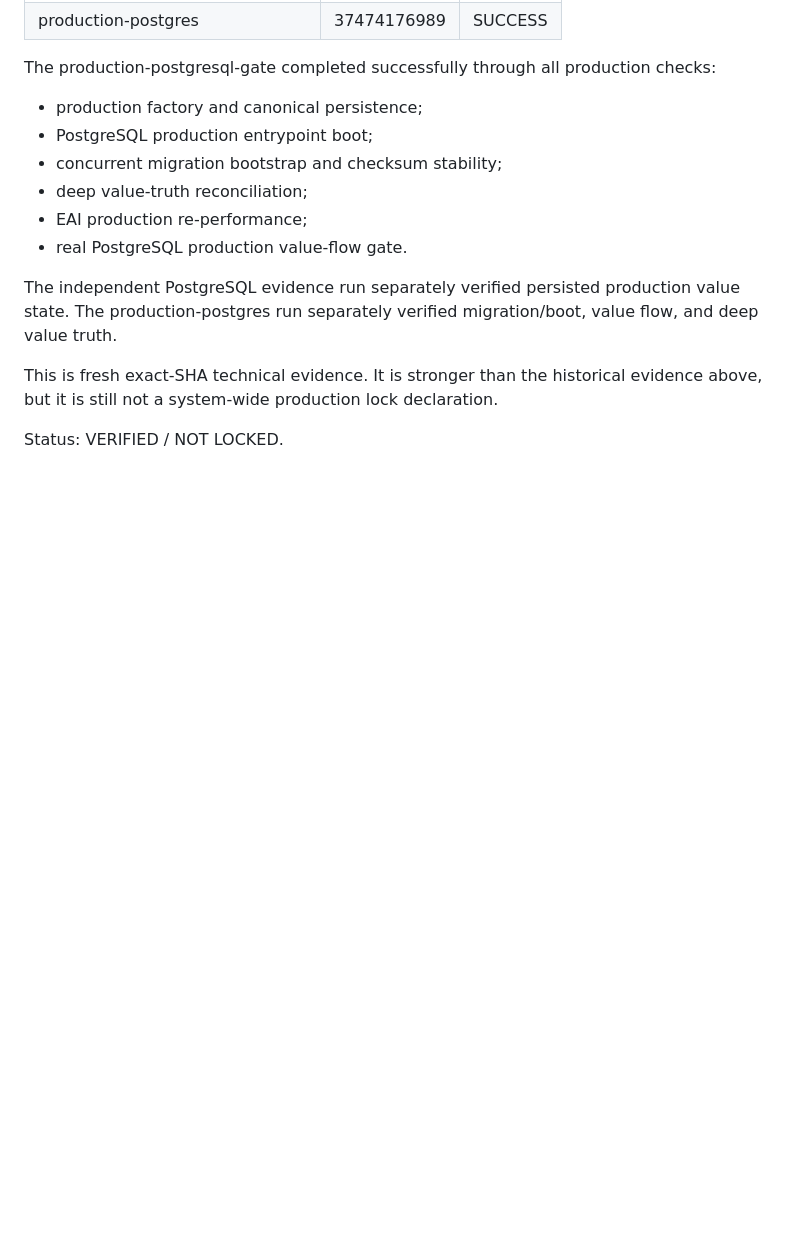
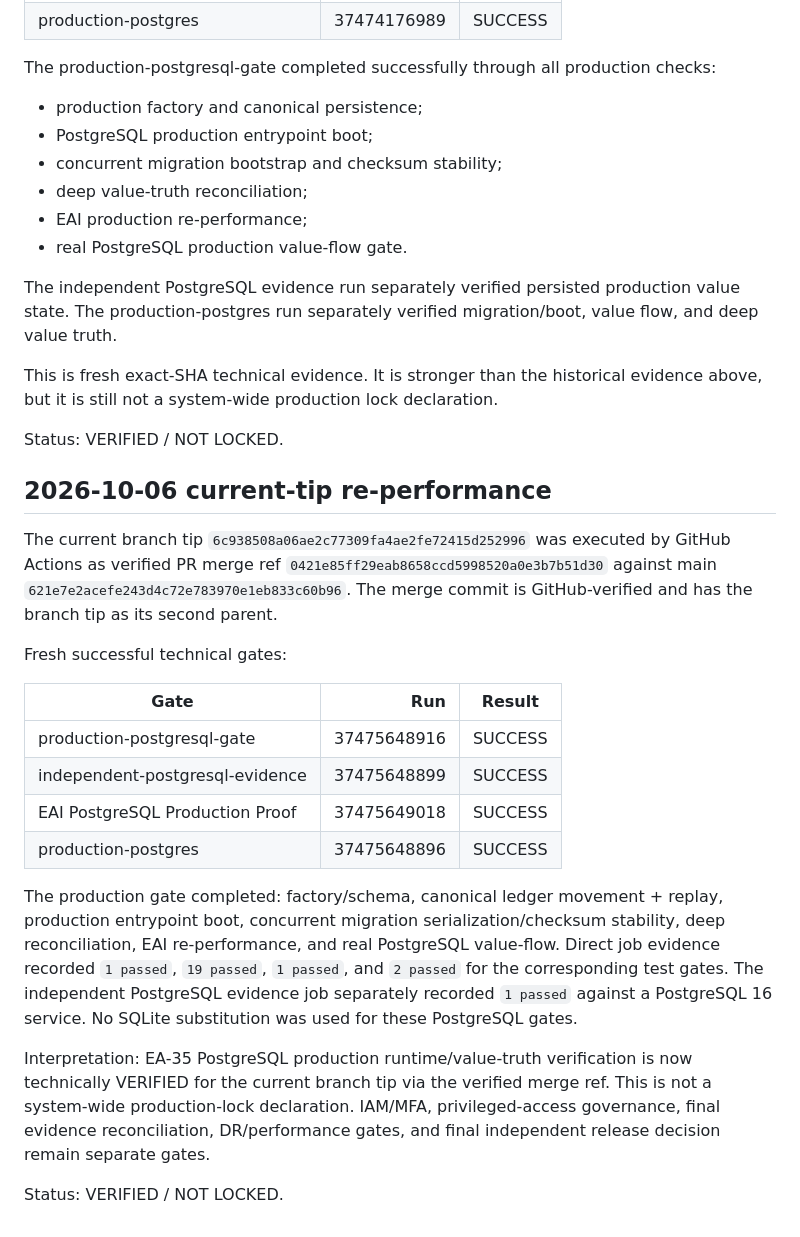
Before and after one commit to butnee-sys/gerchain, a Markdown page: docs/EA35_POSTGRESQL_PRODUCTION_EVIDENCE.md, the part around the change. Rendered like a GitHub page; blank space fills up the shorter version.

Commit message:
docs(ea35): record current-tip PostgreSQL re-performance

```diff
--- a/docs/EA35_POSTGRESQL_PRODUCTION_EVIDENCE.md
+++ b/docs/EA35_POSTGRESQL_PRODUCTION_EVIDENCE.md
@@ -127,3 +127,23 @@ The production-postgres run separately verified migration/boot, value flow, and
 This is fresh exact-SHA technical evidence. It is stronger than the historical evidence above, but it is still not a system-wide production lock declaration.
 
 Status: VERIFIED / NOT LOCKED.
+
+
+## 2026-10-06 current-tip re-performance
+
+The current branch tip `6c938508a06ae2c77309fa4ae2fe72415d252996` was executed by GitHub Actions as verified PR merge ref `0421e85ff29eab8658ccd5998520a0e3b7b51d30` against main `621e7e2acefe243d4c72e783970e1eb833c60b96`. The merge commit is GitHub-verified and has the branch tip as its second parent.
+
+Fresh successful technical gates:
+
+| Gate | Run | Result |
+|---|---:|---|
+| production-postgresql-gate | 37475648916 | SUCCESS |
+| independent-postgresql-evidence | 37475648899 | SUCCESS |
+| EAI PostgreSQL Production Proof | 37475649018 | SUCCESS |
+| production-postgres | 37475648896 | SUCCESS |
+
+The production gate completed: factory/schema, canonical ledger movement + replay, production entrypoint boot, concurrent migration serialization/checksum stability, deep reconciliation, EAI re-performance, and real PostgreSQL value-flow. Direct job evidence recorded `1 passed`, `19 passed`, `1 passed`, and `2 passed` for the corresponding test gates. The independent PostgreSQL evidence job separately recorded `1 passed` against a PostgreSQL 16 service. No SQLite substitution was used for these PostgreSQL gates.
+
+Interpretation: EA-35 PostgreSQL production runtime/value-truth verification is now technically VERIFIED for the current branch tip via the verified merge ref. This is not a system-wide production-lock declaration. IAM/MFA, privileged-access governance, final evidence reconciliation, DR/performance gates, and final independent release decision remain separate gates.
+
+Status: VERIFIED / NOT LOCKED.
```
